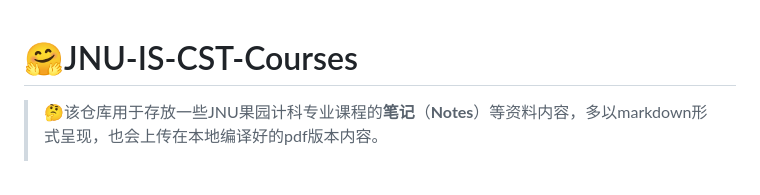
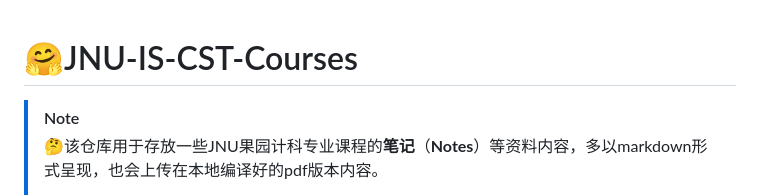
Before and after one commit to H3Art-q/JNU-IS-CST-Courses, a Markdown page: README.md, the part around the change. Drawn GitHub-style.

```diff
--- a/README.md
+++ b/README.md
@@ -1,5 +1,6 @@
 # 🤗JNU-IS-CST-Courses
 
+> [!NOTE]
 > 🤔该仓库用于存放一些JNU果园计科专业课程的**笔记**（**Notes**）等资料内容，多以markdown形式呈现，也会上传在本地编译好的pdf版本内容。
 >
 > 😋对于部分课程，相关的**作业/实验内容**（**HW/Lab**）以及某些**杂项内容**（**miscellaneous**）（可能包括Slides/Sol Manual等内容）我也会放进来。
```
